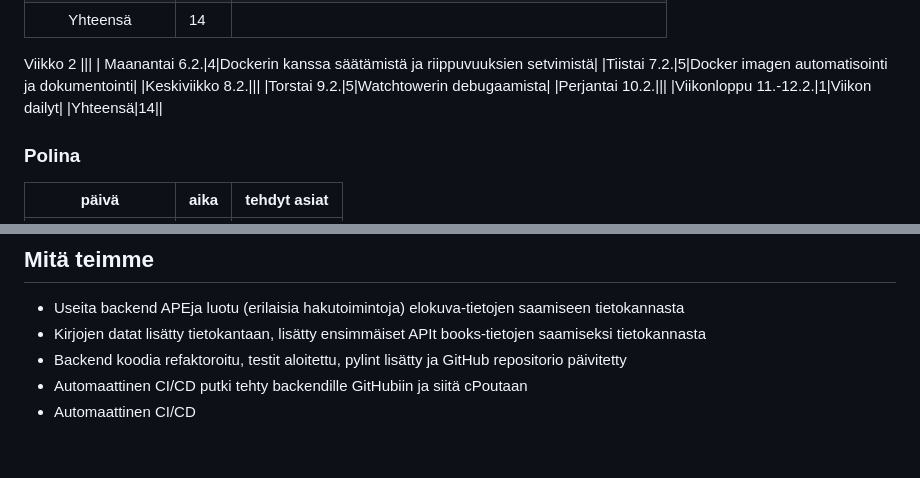
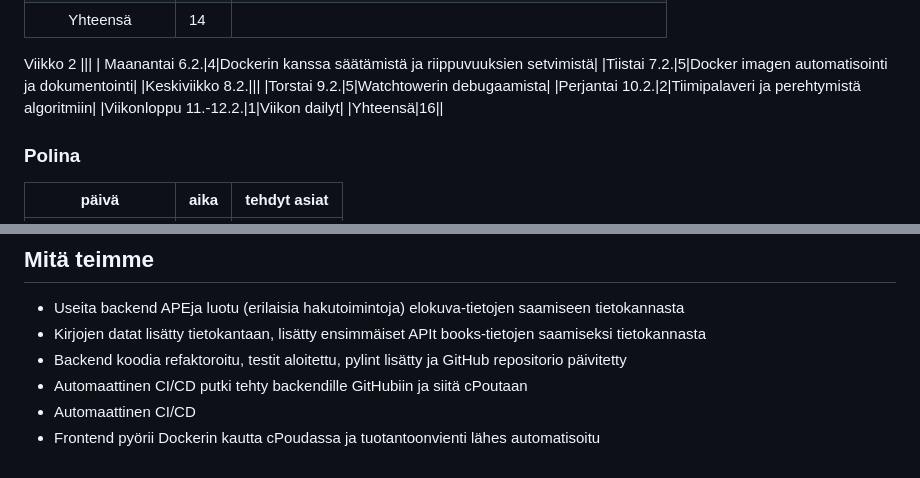
Before and after one commit to movie-book-recommender/movie-book-recommender-project, a Markdown page: Documentation/reports/sprint1.md, 2 parts joined by grey strips. Rendered like a GitHub page.

```diff
--- a/Documentation/reports/sprint1.md
+++ b/Documentation/reports/sprint1.md
@@ -36,9 +36,9 @@ Viikko 2
 |Tiistai 7.2.|5|Docker imagen automatisointi ja dokumentointi|
 |Keskiviikko 8.2.|||
 |Torstai 9.2.|5|Watchtowerin debugaamista|
-|Perjantai 10.2.|||
+|Perjantai 10.2.|2|Tiimipalaveri ja perehtymistä algoritmiin|
 |Viikonloppu 11.-12.2.|1|Viikon dailyt|
-|Yhteensä|14||
+|Yhteensä|16||
 ### Polina
 | päivä | aika | tehdyt asiat  |
 | :----:|:-----| :-----|
@@ -141,3 +141,4 @@ Viikko 2
 - Backend koodia refaktoroitu, testit aloitettu, pylint lisätty ja GitHub repositorio päivitetty
 - Automaattinen CI/CD putki tehty backendille GitHubiin ja siitä cPoutaan
 - Automaattinen CI/CD
+- Frontend pyörii Dockerin kautta cPoudassa ja tuotantoonvienti lähes automatisoitu
```
